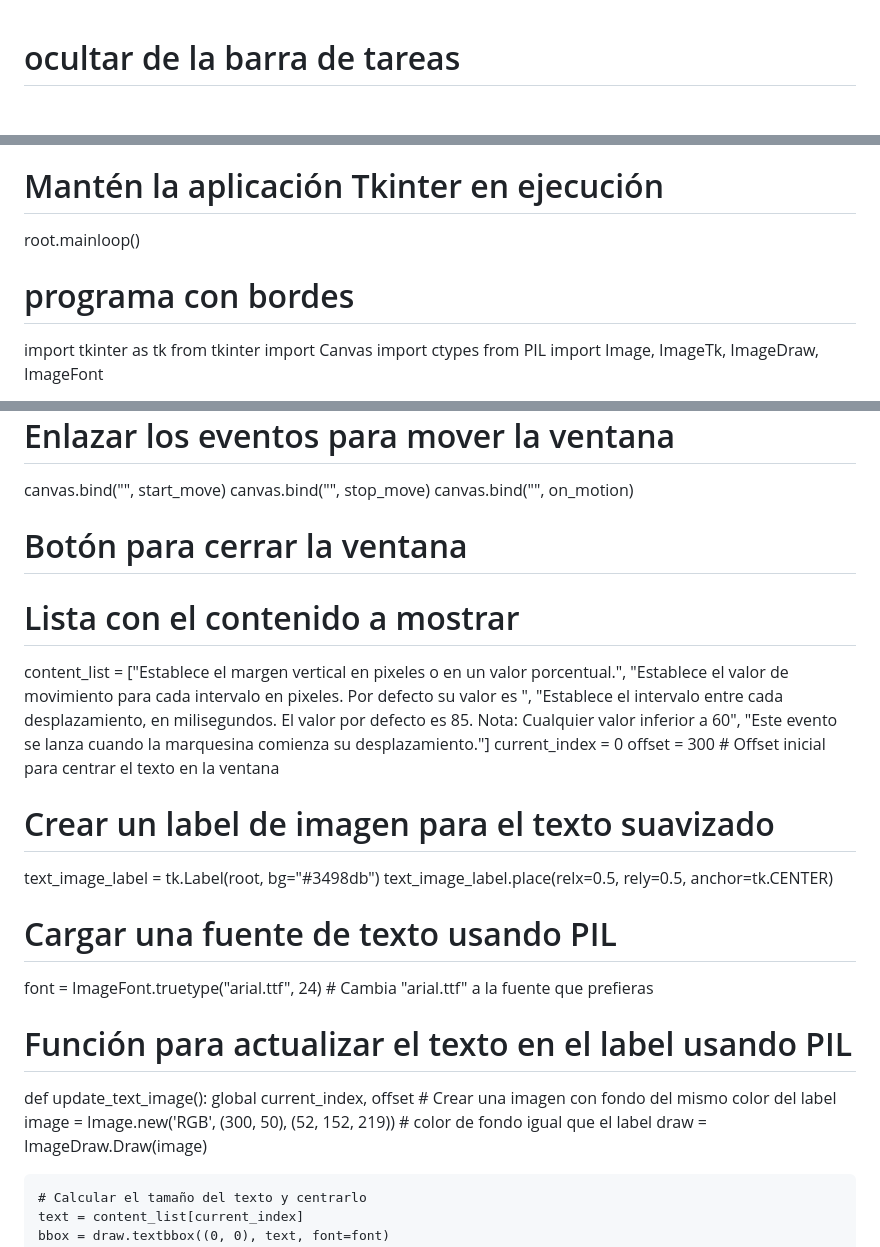
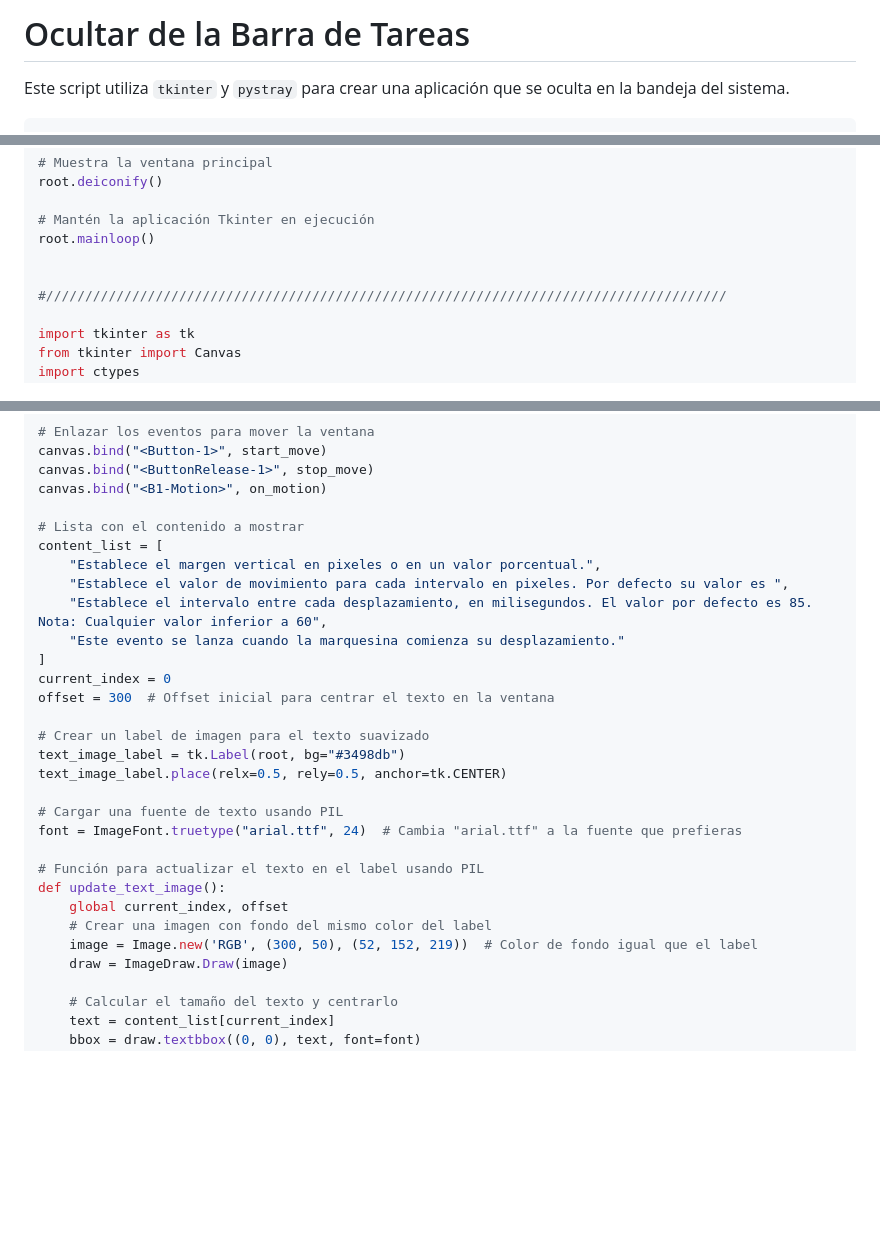
Before and after one commit to 12emanuel21/video-de-fondo.github.io, a Markdown page: readme_temporal.md, 3 parts joined by grey strips. Drawn GitHub-style; blank space fills up the shorter version.

````diff
--- a/readme_temporal.md
+++ b/readme_temporal.md
@@ -1,6 +1,8 @@
+# Ocultar de la Barra de Tareas
 
-<p>
-<h1> ocultar de la barra de tareas</h1>
+Este script utiliza `tkinter` y `pystray` para crear una aplicación que se oculta en la bandeja del sistema.
+
+```python
 import tkinter as tk
 import pystray
 from pystray import MenuItem, Icon
@@ -48,10 +50,7 @@ root.deiconify()
 root.mainloop()
 
 
-</p>
-
-<p>
-<h1>programa con bordes</h1>
+#///////////////////////////////////////////////////////////////////////////////////////
 
 import tkinter as tk
 from tkinter import Canvas
@@ -132,11 +131,13 @@ canvas.bind("<Button-1>", start_move)
 canvas.bind("<ButtonRelease-1>", stop_move)
 canvas.bind("<B1-Motion>", on_motion)
 
-# Botón para cerrar la ventana
-
-
 # Lista con el contenido a mostrar
-content_list = ["Establece el margen vertical en pixeles o en un valor porcentual.", "Establece el valor de movimiento para cada intervalo en pixeles. Por defecto su valor es ", "Establece el intervalo entre cada desplazamiento, en milisegundos. El valor por defecto es 85. Nota: Cualquier valor inferior a 60", "Este evento se lanza cuando la marquesina comienza su desplazamiento."]
+content_list = [
+    "Establece el margen vertical en pixeles o en un valor porcentual.",
+    "Establece el valor de movimiento para cada intervalo en pixeles. Por defecto su valor es ",
+    "Establece el intervalo entre cada desplazamiento, en milisegundos. El valor por defecto es 85. Nota: Cualquier valor inferior a 60",
+    "Este evento se lanza cuando la marquesina comienza su desplazamiento."
+]
 current_index = 0
 offset = 300  # Offset inicial para centrar el texto en la ventana
 
@@ -151,7 +152,7 @@ font = ImageFont.truetype("arial.ttf", 24)  # Cambia "arial.ttf" a la fuente que
 def update_text_image():
     global current_index, offset
     # Crear una imagen con fondo del mismo color del label
-    image = Image.new('RGB', (300, 50), (52, 152, 219))  # color de fondo igual que el label
+    image = Image.new('RGB', (300, 50), (52, 152, 219))  # Color de fondo igual que el label
     draw = ImageDraw.Draw(image)
 
     # Calcular el tamaño del texto y centrarlo
````
Also changed, not shown: other parts of readme_temporal.md (+0 -9 lines).
